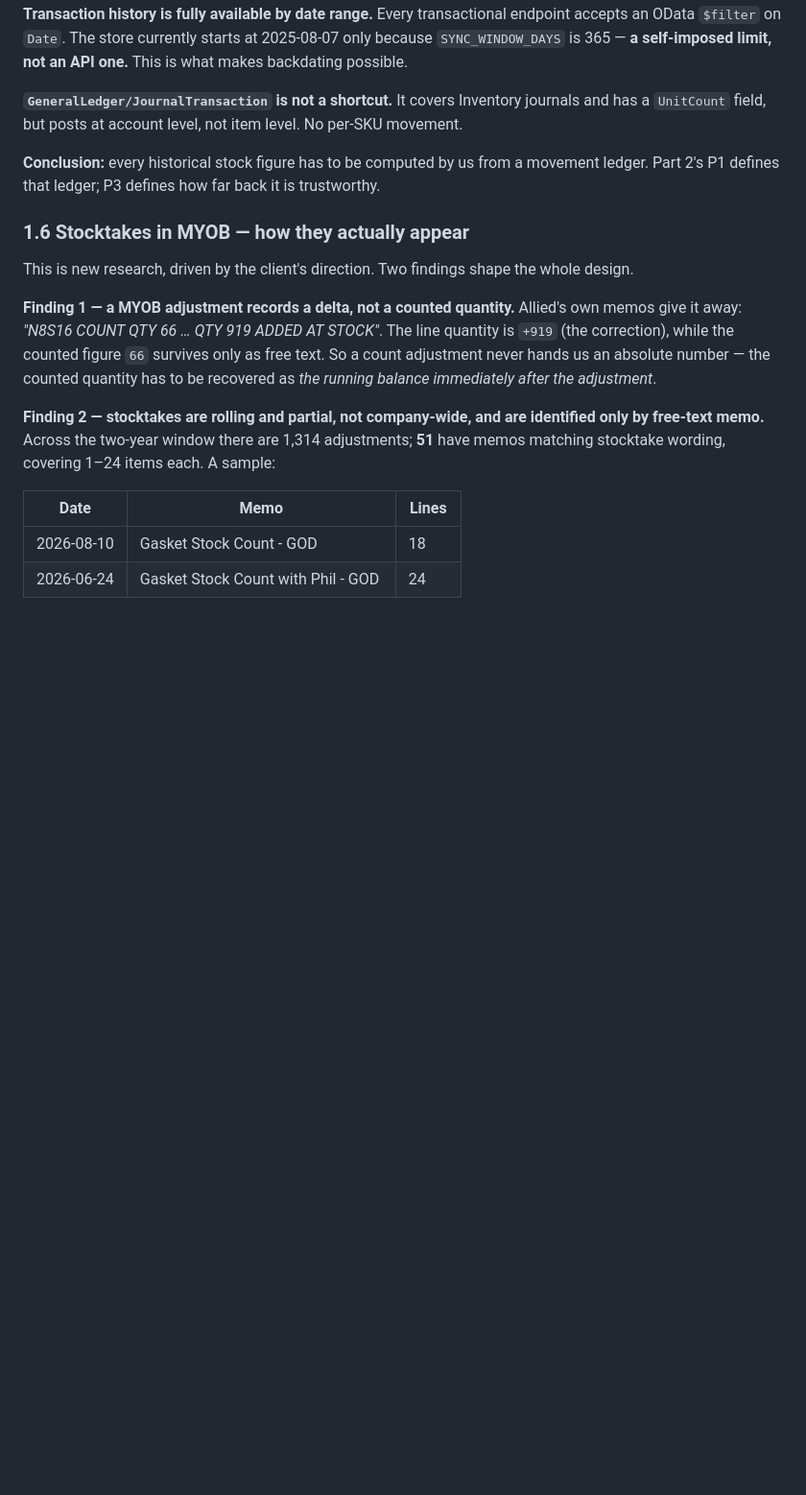
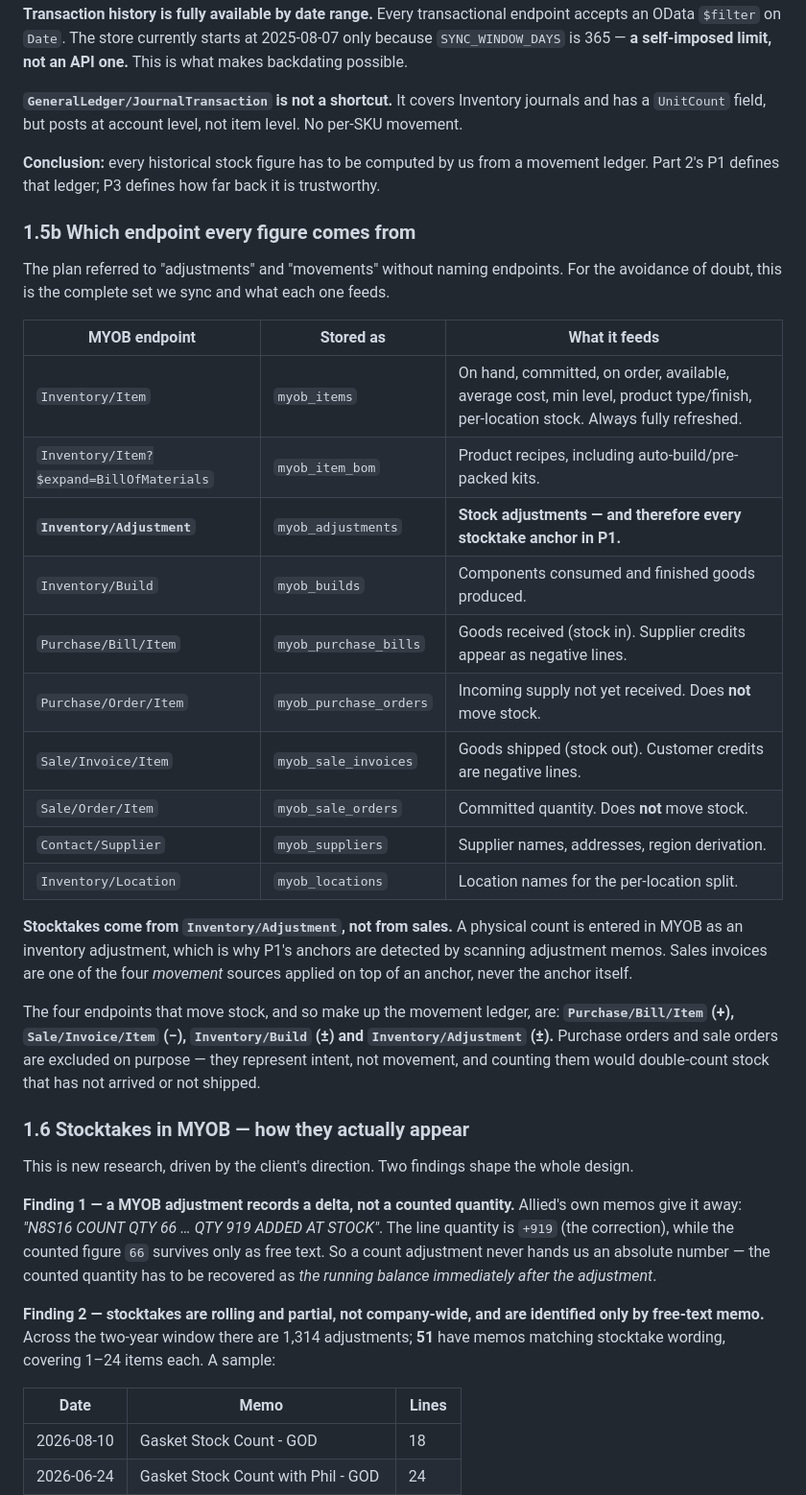
Before and after one commit to esperion-io/MYOB, a Markdown page: FIX-PLAN.md, the part around the change. Shown at 96% size. Rendered like a GitHub page; blank space fills up the shorter version.

Commit message:
Name the MYOB endpoint behind every figure in the plan
The plan referred to 'adjustments' and 'movements' without saying which
endpoint each came from, which invited the reasonable but wrong guess
that stock adjustments come from sales.

Stocktakes come from Inventory/Adjustment. Sales invoices are one of the
four movement sources applied on top of an anchor, never the anchor
itself. Purchase and sale orders are excluded from the ledger on purpose:
they are intent, not movement.

Co-Authored-By: Claude Opus 5 <noreply@anthropic.com>

```diff
--- a/FIX-PLAN.md
+++ b/FIX-PLAN.md
@@ -58,6 +58,35 @@ Source: [Bill of Materials](https://developer.myob.com/api/myob-business-api/v2/
 **`GeneralLedger/JournalTransaction` is not a shortcut.** It covers Inventory journals and has a `UnitCount` field, but posts at account level, not item level. No per-SKU movement.
 
 **Conclusion:** every historical stock figure has to be computed by us from a movement ledger. Part 2's P1 defines that ledger; P3 defines how far back it is trustworthy.
+
+### 1.5b Which endpoint every figure comes from
+
+The plan referred to "adjustments" and "movements" without naming endpoints. For
+the avoidance of doubt, this is the complete set we sync and what each one feeds.
+
+| MYOB endpoint | Stored as | What it feeds |
+|---|---|---|
+| `Inventory/Item` | `myob_items` | On hand, committed, on order, available, average cost, min level, product type/finish, per-location stock. Always fully refreshed. |
+| `Inventory/Item?$expand=BillOfMaterials` | `myob_item_bom` | Product recipes, including auto-build/pre-packed kits. |
+| **`Inventory/Adjustment`** | `myob_adjustments` | **Stock adjustments — and therefore every stocktake anchor in P1.** |
+| `Inventory/Build` | `myob_builds` | Components consumed and finished goods produced. |
+| `Purchase/Bill/Item` | `myob_purchase_bills` | Goods received (stock in). Supplier credits appear as negative lines. |
+| `Purchase/Order/Item` | `myob_purchase_orders` | Incoming supply not yet received. Does **not** move stock. |
+| `Sale/Invoice/Item` | `myob_sale_invoices` | Goods shipped (stock out). Customer credits are negative lines. |
+| `Sale/Order/Item` | `myob_sale_orders` | Committed quantity. Does **not** move stock. |
+| `Contact/Supplier` | `myob_suppliers` | Supplier names, addresses, region derivation. |
+| `Inventory/Location` | `myob_locations` | Location names for the per-location split. |
+
+**Stocktakes come from `Inventory/Adjustment`, not from sales.** A physical count
+is entered in MYOB as an inventory adjustment, which is why P1's anchors are
+detected by scanning adjustment memos. Sales invoices are one of the four
+*movement* sources applied on top of an anchor, never the anchor itself.
+
+The four endpoints that move stock, and so make up the movement ledger, are:
+**`Purchase/Bill/Item` (+), `Sale/Invoice/Item` (−), `Inventory/Build` (±) and
+`Inventory/Adjustment` (±).** Purchase orders and sale orders are excluded on
+purpose — they represent intent, not movement, and counting them would
+double-count stock that has not arrived or not shipped.
 
 ### 1.6 Stocktakes in MYOB — how they actually appear
 
```
